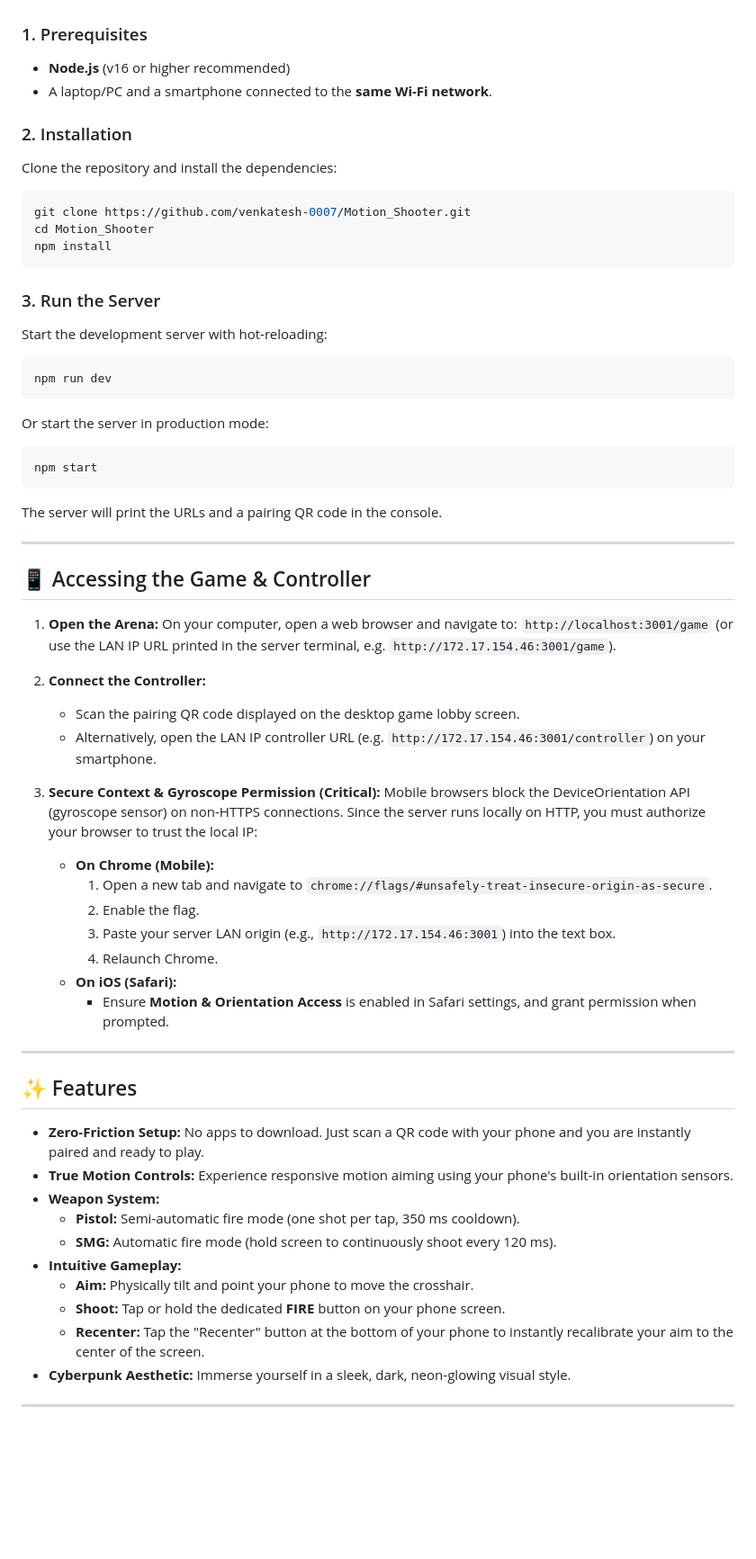
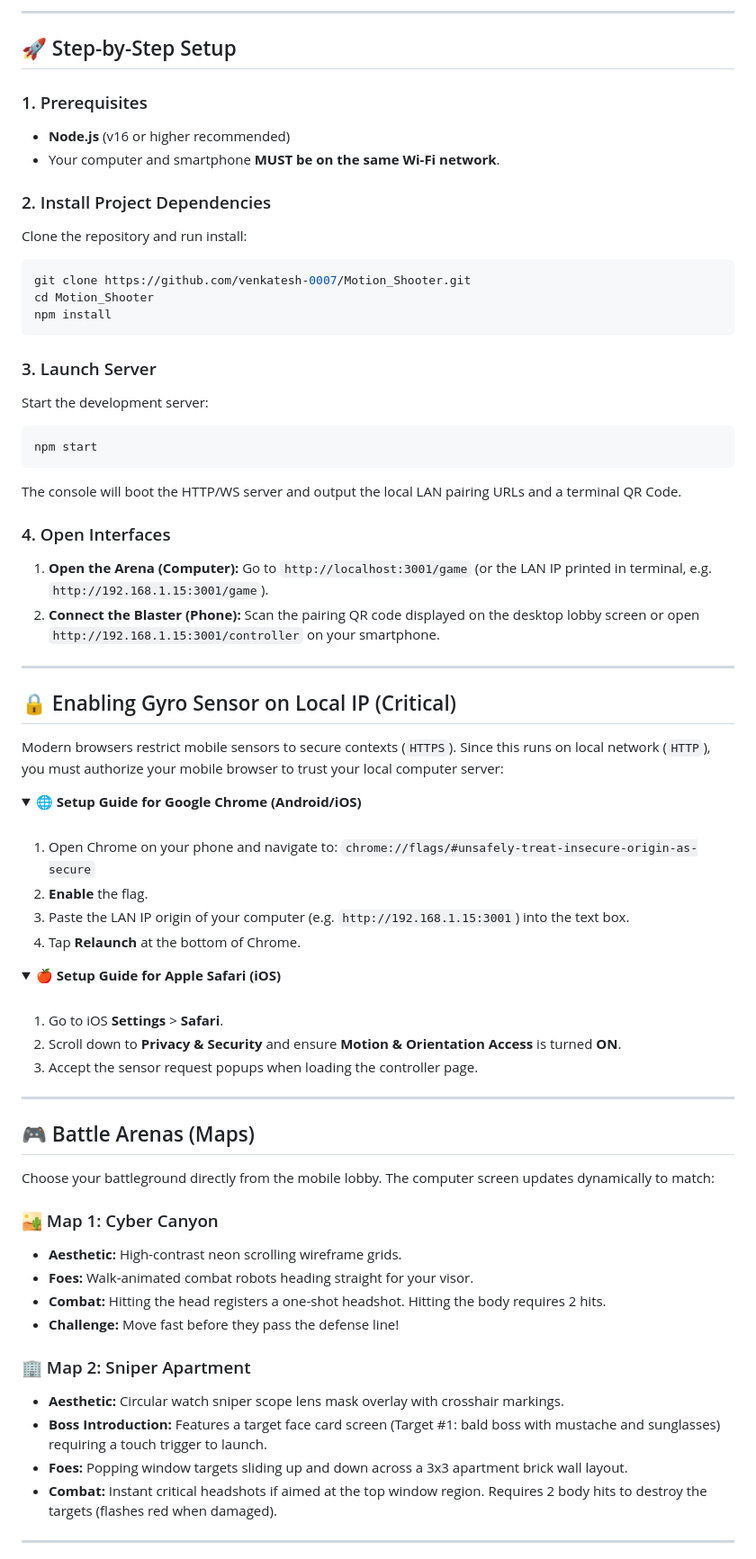
Before and after one commit to venkatesh-0007/Motion_Shooter, a Markdown page: README.md, the part around one of its changes. Shown at 90% size. GitHub-like rendering; folded sections open; blank space fills up the shorter version.

Commit message:
docs: update README.md with detailed mobile setup and interactive maps workflow

````diff
--- a/README.md
+++ b/README.md
@@ -19,63 +47,73 @@ This project runs entirely on a local network. No external online deployment is
+---
+
+## 🚀 Step-by-Step Setup
 
 ### 1. Prerequisites
 - **Node.js** (v16 or higher recommended)
-- A laptop/PC and a smartphone connected to the **same Wi-Fi network**.
+- Your computer and smartphone **MUST be on the same Wi-Fi network**.
 
-### 2. Installation
-Clone the repository and install the dependencies:
+### 2. Install Project Dependencies
+Clone the repository and run install:
 ```bash
 git clone https://github.com/venkatesh-0007/Motion_Shooter.git
 cd Motion_Shooter
 npm install
 ```
 
-### 3. Run the Server
-Start the development server with hot-reloading:
-```bash
-npm run dev
-```
-Or start the server in production mode:
+### 3. Launch Server
+Start the development server:
 ```bash
 npm start
 ```
-The server will print the URLs and a pairing QR code in the console.
+The console will boot the HTTP/WS server and output the local LAN pairing URLs and a terminal QR Code.
+
+### 4. Open Interfaces
+1. **Open the Arena (Computer):** Go to `http://localhost:3001/game` (or the LAN IP printed in terminal, e.g. `http://192.168.1.15:3001/game`).
+2. **Connect the Blaster (Phone):** Scan the pairing QR code displayed on the desktop lobby screen or open `http://192.168.1.15:3001/controller` on your smartphone.
 
 ---
 
-## 📱 Accessing the Game & Controller
+## 🔒 Enabling Gyro Sensor on Local IP (Critical)
 
-1. **Open the Arena:**
-   On your computer, open a web browser and navigate to:
-   `http://localhost:3001/game` (or use the LAN IP URL printed in the server terminal, e.g. `http://172.17.154.46:3001/game`).
+Modern browsers restrict mobile sensors to secure contexts (`HTTPS`). Since this runs on local network (`HTTP`), you must authorize your mobile browser to trust your local computer server:
 
-2. **Connect the Controller:**
-   - Scan the pairing QR code displayed on the desktop game lobby screen.
-   - Alternatively, open the LAN IP controller URL (e.g. `http://172.17.154.46:3001/controller`) on your smartphone.
+<details>
+<summary><b>🌐 Setup Guide for Google Chrome (Android/iOS)</b></summary>
+<br>
 
-3. **Secure Context & Gyroscope Permission (Critical):**
-   Mobile browsers block the DeviceOrientation API (gyroscope sensor) on non-HTTPS connections. Since the server runs locally on HTTP, you must authorize your browser to trust the local IP:
-   - **On Chrome (Mobile):**
-     1. Open a new tab and navigate to `chrome://flags/#unsafely-treat-insecure-origin-as-secure`.
-     2. Enable the flag.
-     3. Paste your server LAN origin (e.g., `http://172.17.154.46:3001`) into the text box.
-     4. Relaunch Chrome.
-   - **On iOS (Safari):**
-     - Ensure **Motion & Orientation Access** is enabled in Safari settings, and grant permission when prompted.
+1. Open Chrome on your phone and navigate to:
+   `chrome://flags/#unsafely-treat-insecure-origin-as-secure`
+2. **Enable** the flag.
+3. Paste the LAN IP origin of your computer (e.g. `http://192.168.1.15:3001`) into the text box.
+4. Tap **Relaunch** at the bottom of Chrome.
+</details>
+
+<details>
+<summary><b>🍎 Setup Guide for Apple Safari (iOS)</b></summary>
+<br>
+
+1. Go to iOS **Settings** > **Safari**.
+2. Scroll down to **Privacy & Security** and ensure **Motion & Orientation Access** is turned **ON**.
+3. Accept the sensor request popups when loading the controller page.
+</details>
 
 ---
 
-## ✨ Features
+## 🎮 Battle Arenas (Maps)
 
-- **Zero-Friction Setup:** No apps to download. Just scan a QR code with your phone and you are instantly paired and ready to play.
-- **True Motion Controls:** Experience responsive motion aiming using your phone's built-in orientation sensors.
-- **Weapon System:**
-  - **Pistol:** Semi-automatic fire mode (one shot per tap, 350 ms cooldown).
-  - **SMG:** Automatic fire mode (hold screen to continuously shoot every 120 ms).
-- **Intuitive Gameplay:**
-  - **Aim:** Physically tilt and point your phone to move the crosshair.
-  - **Shoot:** Tap or hold the dedicated **FIRE** button on your phone screen.
-  - **Recenter:** Tap the "Recenter" button at the bottom of your phone to instantly recalibrate your aim to the center of the screen.
-- **Cyberpunk Aesthetic:** Immerse yourself in a sleek, dark, neon-glowing visual style.
+Choose your battleground directly from the mobile lobby. The computer screen updates dynamically to match:
+
+### 🏜️ Map 1: Cyber Canyon
+* **Aesthetic:** High-contrast neon scrolling wireframe grids.
+* **Foes:** Walk-animated combat robots heading straight for your visor.
+* **Combat:** Hitting the head registers a one-shot headshot. Hitting the body requires 2 hits.
+* **Challenge:** Move fast before they pass the defense line!
+
+### 🏢 Map 2: Sniper Apartment
+* **Aesthetic:** Circular watch sniper scope lens mask overlay with crosshair markings.
+* **Boss Introduction:** Features a target face card screen (Target #1: bald boss with mustache and sunglasses) requiring a touch trigger to launch.
+* **Foes:** Popping window targets sliding up and down across a 3x3 apartment brick wall layout.
+* **Combat:** Instant critical headshots if aimed at the top window region. Requires 2 body hits to destroy the targets (flashes red when damaged).
 
 ---
 
````
Also changed, not shown: other parts of README.md (+62 -10 lines).
